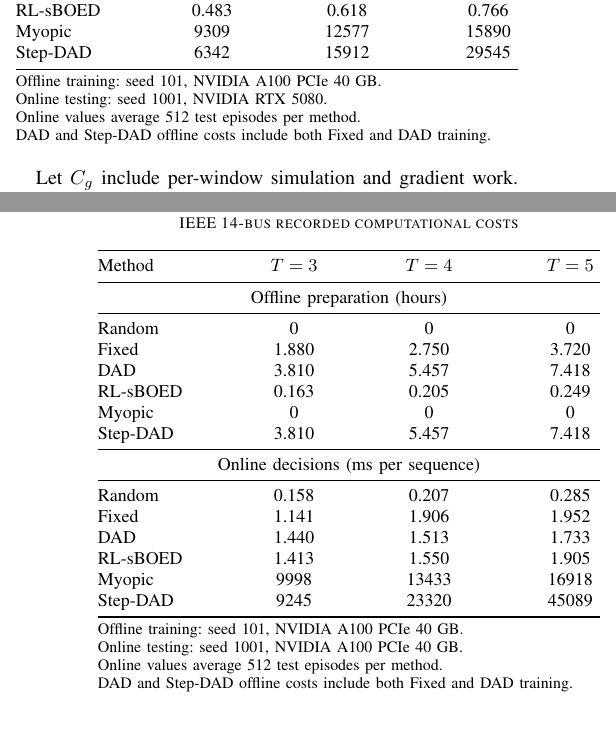
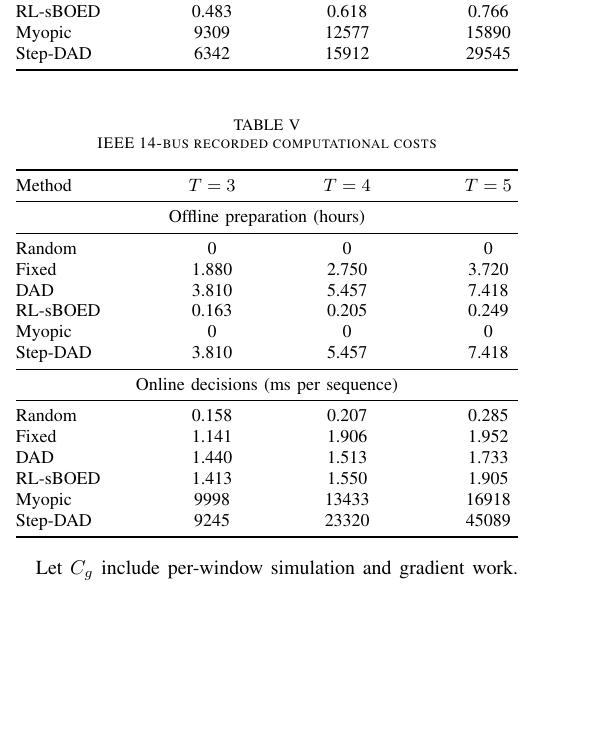
Before and after one commit to alexschmidt123/tpec2027_power_grid, a LaTeX paper (TPEC_conference/eig_power_grid_conference.tex): two parts of the columns of pages 5 and 6 of 6 before the commit and part of one column of page 5 of 6 after it, the two joined at a grey line, cut so that both start at the same text, the shorter picture padded with empty space. Compiled offline with pdfLaTeX.

Commit message:
Move timing table notes into computational cost paragraph

```diff
--- a/TPEC_conference/eig_power_grid_conference.tex
+++ b/TPEC_conference/eig_power_grid_conference.tex
@@ -396,11 +396,6 @@ RL-sBOED & 0.483 & 0.618 & 0.766\\
 Myopic & 9309 & 12577 & 15890\\
 Step-DAD & 6342 & 15912 & 29545\\
 \bottomrule\end{tabular*}
-\par\smallskip{\footnotesize\raggedright
-Offline training: seed 101, NVIDIA A100 PCIe 40 GB.\par
-Online testing: seed 1001, NVIDIA RTX 5080.\par
-Online values average 512 test episodes per method.\par
-DAD and Step-DAD offline costs include both Fixed and DAD training.\par}
 \end{table}
 \begin{table}[!ht]\caption{IEEE 14-bus recorded computational costs}\label{tab:ieee14_a100}\papertablestyle
 \begin{tabular*}{\columnwidth}{@{\extracolsep{\fill}}lccc@{}}
@@ -420,11 +415,6 @@ RL-sBOED & 1.413 & 1.550 & 1.905\\
 Myopic & 9998 & 13433 & 16918\\
 Step-DAD & 9245 & 23320 & 45089\\
 \bottomrule\end{tabular*}
-\par\smallskip{\footnotesize\raggedright
-Offline training: seed 101, NVIDIA A100 PCIe 40 GB.\par
-Online testing: seed 1001, NVIDIA A100 PCIe 40 GB.\par
-Online values average 512 test episodes per method.\par
-DAD and Step-DAD offline costs include both Fixed and DAD training.\par}
 \end{table}
 
 
```
Also changed, not shown: TPEC_conference/output/eig_power_grid_conference.pdf, TPEC_conference/output/pdf/eig_power_grid_conference.pdf, TPEC_conference/eig_power_grid_conference.tex (2 more changed lines).
